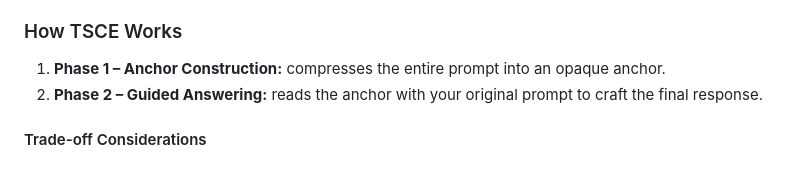
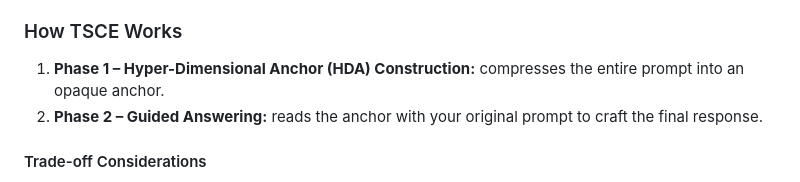
Before and after one commit to AutomationOptimization/tsce_demo, a Markdown page: README.md, the part around the change. Drawn GitHub-style.

```diff
--- a/README.md
+++ b/README.md
@@ -50,7 +50,7 @@ Works with **OpenAI Cloud**, **Azure OpenAI**, or any **Ollama / vLLM** endpoint
 
 ### How TSCE Works <a name="how-tsce-works"></a>
 
-1. **Phase 1 – Anchor Construction:** compresses the entire prompt into an opaque anchor.
+1. **Phase 1 – Hyper-Dimensional Anchor (HDA) Construction:** compresses the entire prompt into an opaque anchor.
 2. **Phase 2 – Guided Answering:** reads the anchor with your original prompt to craft the final response.
 
 #### Trade-off Considerations
```
